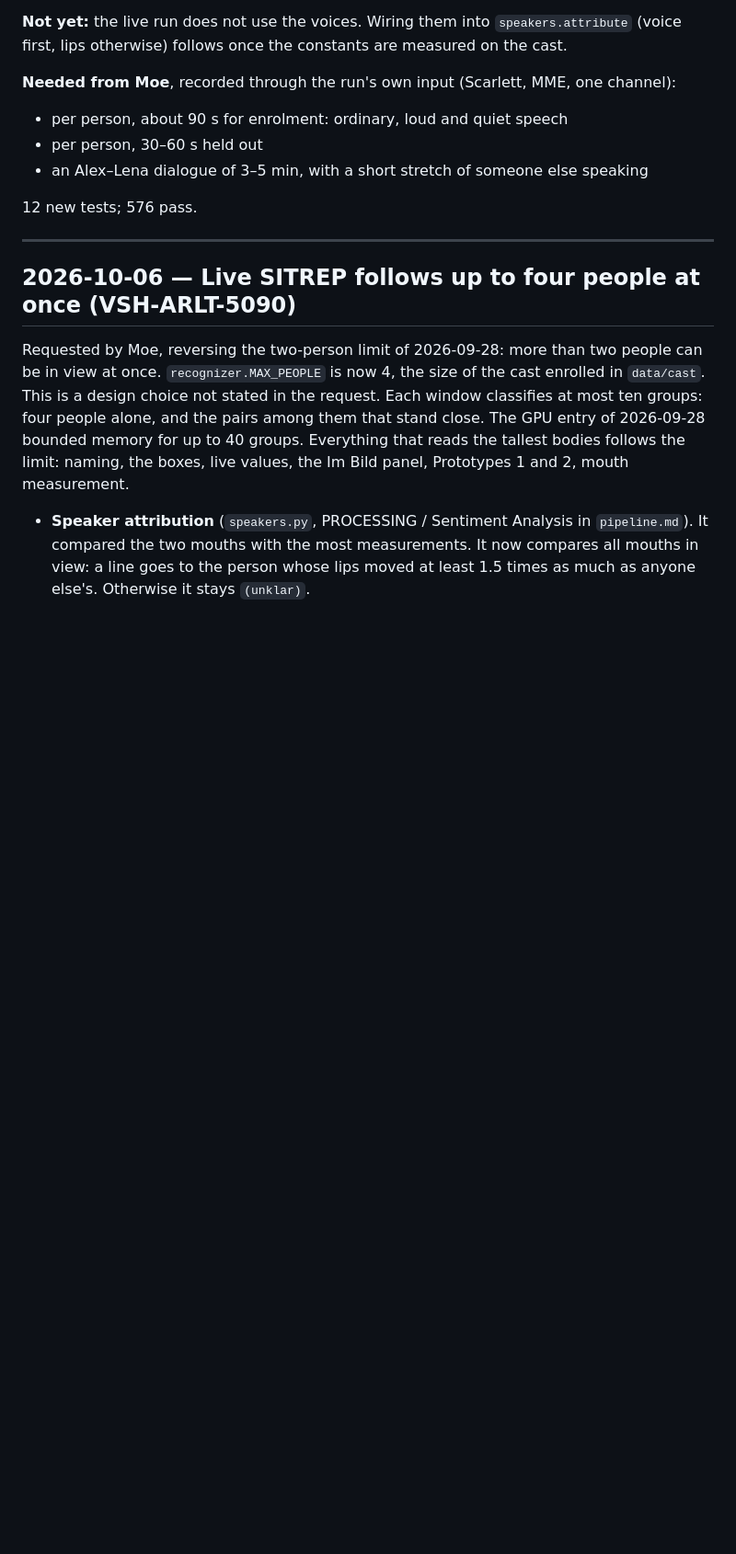
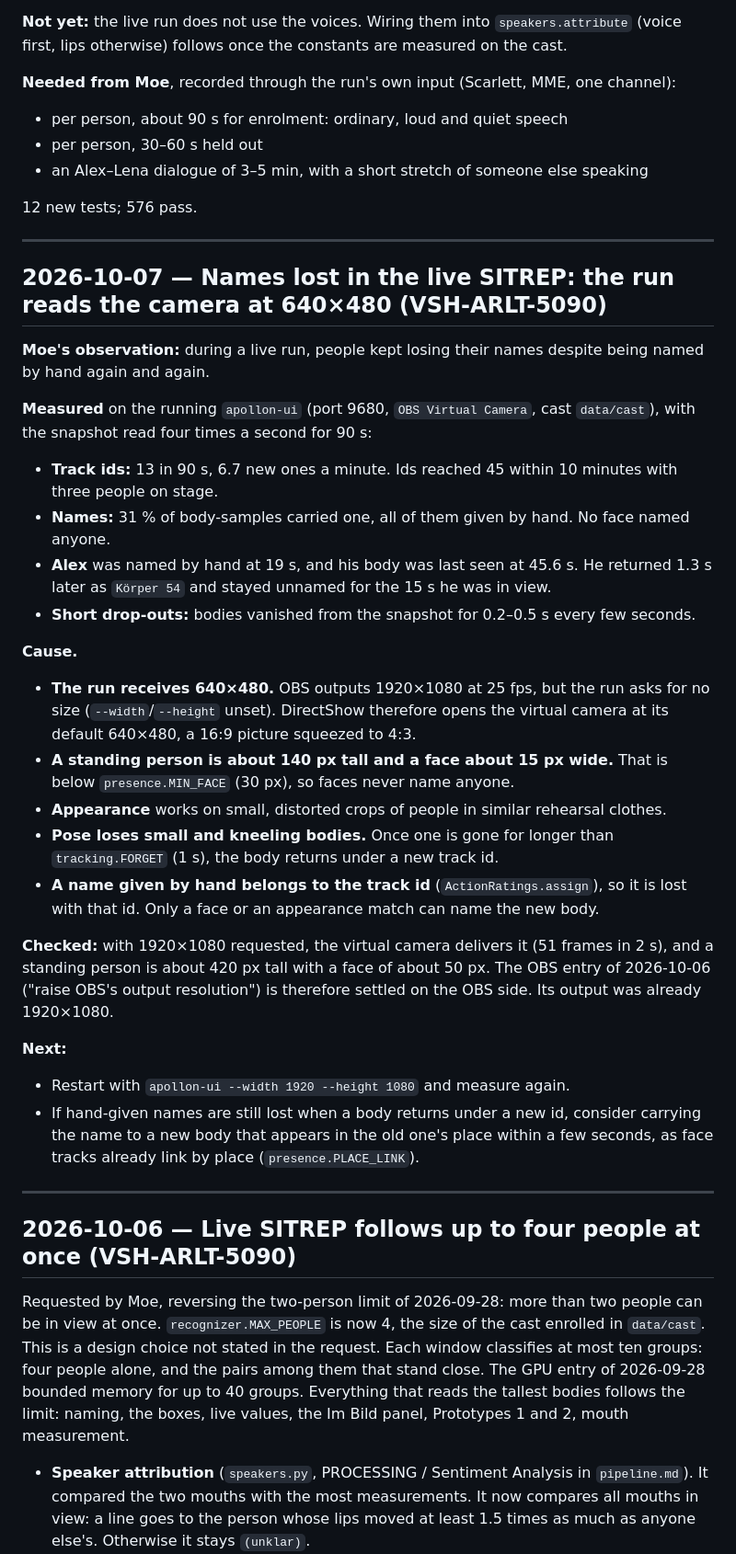
Before and after one commit to moe5555/orest, a Markdown page: changelog.md, the part around the change. Shown at 92% size. Rendered like a GitHub page; blank space fills up the shorter version.

Commit message:
Changelog: live SITREP reads the camera at 640x480
Measurement of names lost during a live run; no code change.

Co-Authored-By: Claude Opus 5.5 <noreply@anthropic.com>

```diff
--- a/changelog.md
+++ b/changelog.md
@@ -177,6 +177,51 @@ channel):
   speaking
 
 12 new tests; 576 pass.
+
+---
+
+## 2026-10-07 — Names lost in the live SITREP: the run reads the camera at 640×480 (VSH-ARLT-5090)
+
+**Moe's observation:** during a live run, people kept losing their names
+despite being named by hand again and again.
+
+**Measured** on the running `apollon-ui` (port 9680, `OBS Virtual Camera`,
+cast `data/cast`), with the snapshot read four times a second for 90 s:
+- **Track ids:** 13 in 90 s, 6.7 new ones a minute. Ids reached 45 within
+  10 minutes with three people on stage.
+- **Names:** 31 % of body-samples carried one, all of them given by hand. No
+  face named anyone.
+- **Alex** was named by hand at 19 s, and his body was last seen at 45.6 s.
+  He returned 1.3 s later as `Körper 54` and stayed unnamed for the 15 s he
+  was in view.
+- **Short drop-outs:** bodies vanished from the snapshot for 0.2–0.5 s every
+  few seconds.
+
+**Cause.**
+- **The run receives 640×480.** OBS outputs 1920×1080 at 25 fps, but the run
+  asks for no size (`--width`/`--height` unset). DirectShow therefore opens
+  the virtual camera at its default 640×480, a 16:9 picture squeezed to 4:3.
+- **A standing person is about 140 px tall and a face about 15 px wide.**
+  That is below `presence.MIN_FACE` (30 px), so faces never name anyone.
+- **Appearance** works on small, distorted crops of people in similar
+  rehearsal clothes.
+- **Pose loses small and kneeling bodies.** Once one is gone for longer than
+  `tracking.FORGET` (1 s), the body returns under a new track id.
+- **A name given by hand belongs to the track id**
+  (`ActionRatings.assign`), so it is lost with that id. Only a face or an
+  appearance match can name the new body.
+
+**Checked:** with 1920×1080 requested, the virtual camera delivers it
+(51 frames in 2 s), and a standing person is about 420 px tall with a face of
+about 50 px. The OBS entry of 2026-10-06 ("raise OBS's output resolution") is
+therefore settled on the OBS side. Its output was already 1920×1080.
+
+**Next:**
+- Restart with `apollon-ui --width 1920 --height 1080` and measure again.
+- If hand-given names are still lost when a body returns under a new id,
+  consider carrying the name to a new body that appears in the old one's
+  place within a few seconds, as face tracks already link by place
+  (`presence.PLACE_LINK`).
 
 ---
 
```
